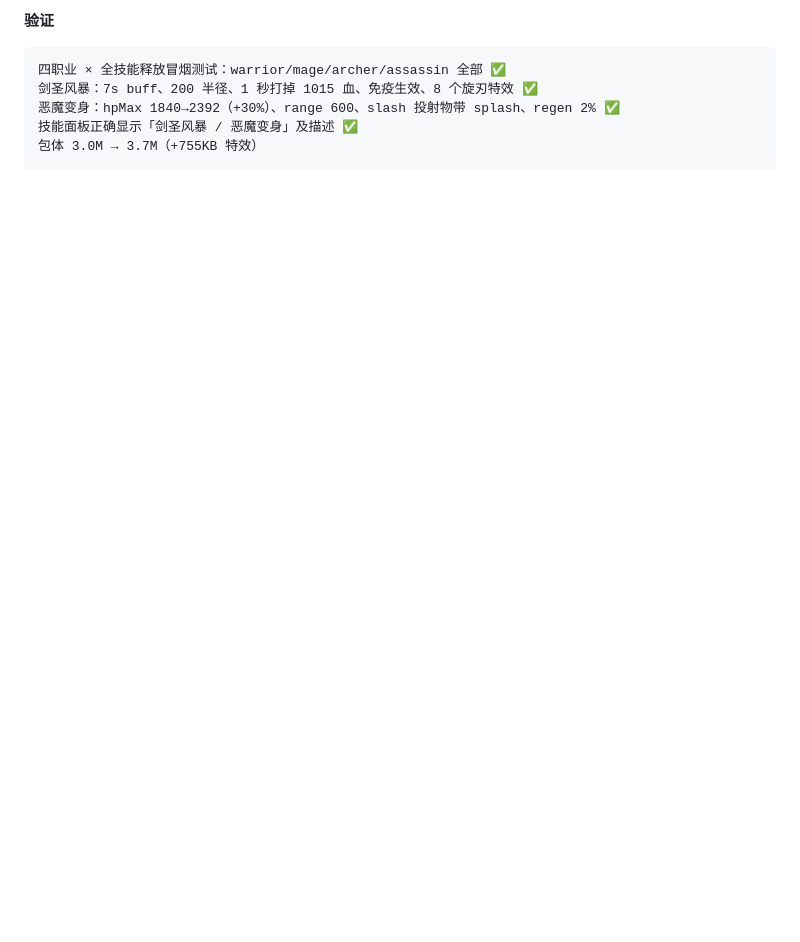
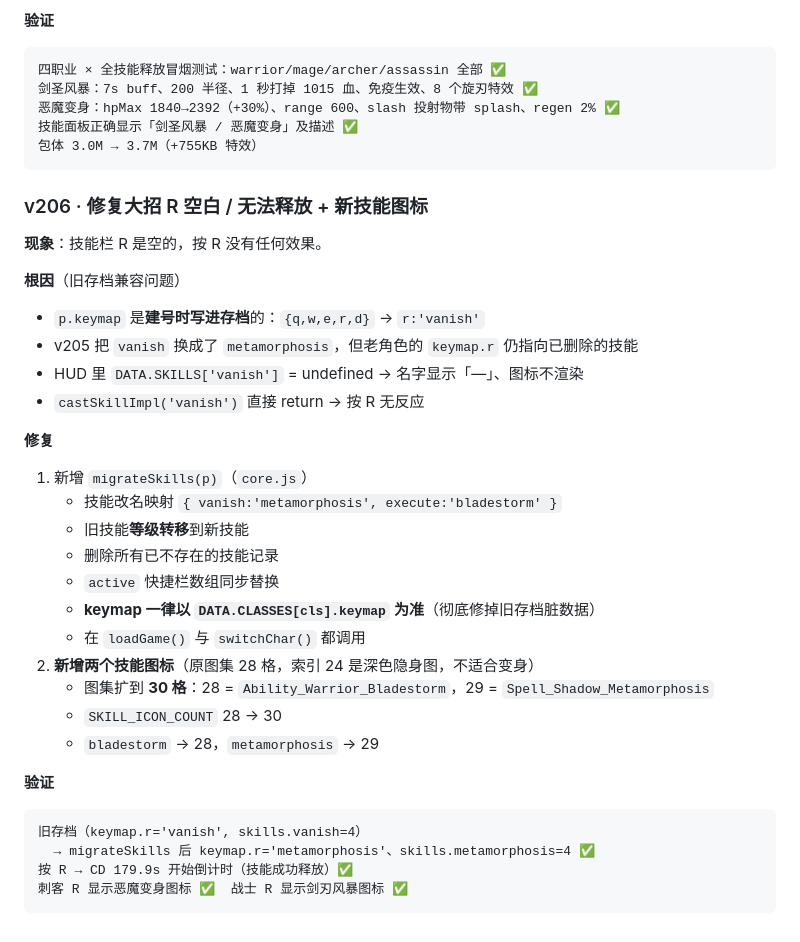
Before and after one commit to Jiawk/Bird_RPG, a Markdown page: README.md, the part around the change. Rendered like a GitHub page; blank space fills up the shorter version.

Commit message:
fix: 大招R空白/无法释放（旧存档keymap迁移）+ 新增两个技能图标（v206）

````diff
--- a/README.md
+++ b/README.md
@@ -3543,3 +3543,33 @@ else { ...解析失败 → 用 goldBackup 兜底... }
 技能面板正确显示「剑圣风暴 / 恶魔变身」及描述 ✅
 包体 3.0M → 3.7M（+755KB 特效）
 ```
+
+### v206 · 修复大招 R 空白 / 无法释放 + 新技能图标
+**现象**：技能栏 R 是空的，按 R 没有任何效果。
+
+**根因**（旧存档兼容问题）
+- `p.keymap` 是**建号时写进存档**的：`{q,w,e,r,d}` → `r:'vanish'`
+- v205 把 `vanish` 换成了 `metamorphosis`，但老角色的 `keymap.r` 仍指向已删除的技能
+- HUD 里 `DATA.SKILLS['vanish']` = undefined → 名字显示「—」、图标不渲染
+- `castSkillImpl('vanish')` 直接 return → 按 R 无反应
+
+**修复**
+1. 新增 `migrateSkills(p)`（`core.js`）
+   - 技能改名映射 `{ vanish:'metamorphosis', execute:'bladestorm' }`
+   - 旧技能**等级转移**到新技能
+   - 删除所有已不存在的技能记录
+   - `active` 快捷栏数组同步替换
+   - **keymap 一律以 `DATA.CLASSES[cls].keymap` 为准**（彻底修掉旧存档脏数据）
+   - 在 `loadGame()` 与 `switchChar()` 都调用
+2. **新增两个技能图标**（原图集 28 格，索引 24 是深色隐身图，不适合变身）
+   - 图集扩到 **30 格**：28 = `Ability_Warrior_Bladestorm`，29 = `Spell_Shadow_Metamorphosis`
+   - `SKILL_ICON_COUNT` 28 → 30
+   - `bladestorm` → 28，`metamorphosis` → 29
+
+**验证**
+```
+旧存档（keymap.r='vanish', skills.vanish=4）
+  → migrateSkills 后 keymap.r='metamorphosis'、skills.metamorphosis=4 ✅
+按 R → CD 179.9s 开始倒计时（技能成功释放）✅
+刺客 R 显示恶魔变身图标 ✅  战士 R 显示剑刃风暴图标 ✅
+```
````
Also changed, not shown: assets/wow/skills.png, 4 other files.
